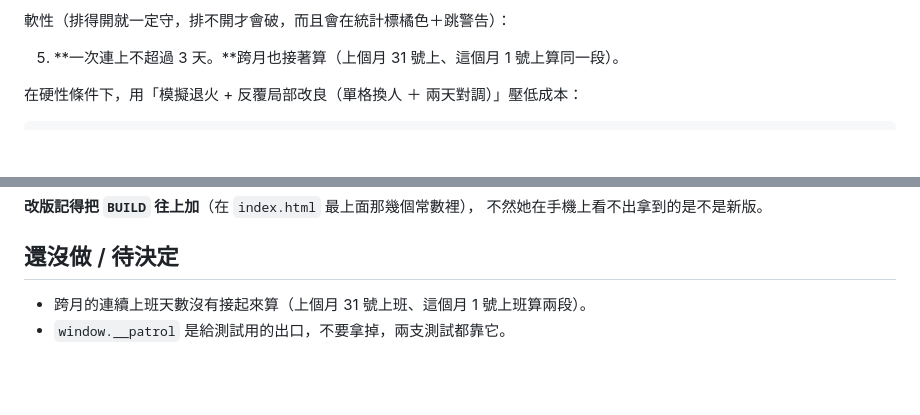
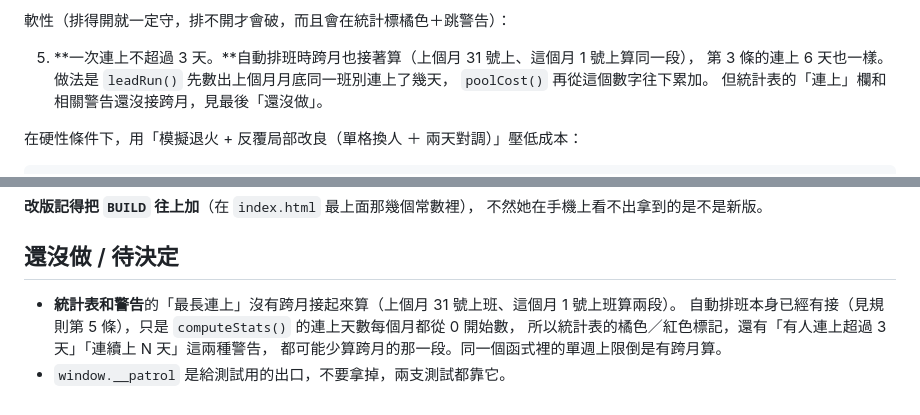
Before and after one commit to huang940818-art/patrol-roster, a Markdown page: README.md, 2 parts joined by grey strips. Rendered like a GitHub page; blank space fills up the shorter version.

```diff
--- a/README.md
+++ b/README.md
@@ -52,7 +52,10 @@ LINE 講指休，教他們開網站、記得按送出，比她自己勾兩分鐘
 
 軟性（排得開就一定守，排不開才會破，而且會在統計標橘色＋跳警告）：
 
-5. **一次連上不超過 3 天。**跨月也接著算（上個月 31 號上、這個月 1 號上算同一段）。
+5. **一次連上不超過 3 天。**自動排班時跨月也接著算（上個月 31 號上、這個月 1 號上算同一段），
+   第 3 條的連上 6 天也一樣。做法是 `leadRun()` 先數出上個月月底同一班別連上了幾天，
+   `poolCost()` 再從這個數字往下累加。
+   但統計表的「連上」欄和相關警告還沒接跨月，見最後「還沒做」。
 
 在硬性條件下，用「模擬退火 + 反覆局部改良（單格換人 ＋ 兩天對調）」壓低成本：
 
@@ -126,5 +129,8 @@ LINE 講指休，教他們開網站、記得按送出，比她自己勾兩分鐘
 
 ## 還沒做 / 待決定
 
-- 跨月的連續上班天數沒有接起來算（上個月 31 號上班、這個月 1 號上班算兩段）。
+- **統計表和警告**的「最長連上」沒有跨月接起來算（上個月 31 號上班、這個月 1 號上班算兩段）。
+  自動排班本身已經有接（見規則第 5 條），只是 `computeStats()` 的連上天數每個月都從 0 開始數，
+  所以統計表的橘色／紅色標記，還有「有人連上超過 3 天」「連續上 N 天」這兩種警告，
+  都可能少算跨月的那一段。同一個函式裡的單週上限倒是有跨月算。
 - `window.__patrol` 是給測試用的出口，不要拿掉，兩支測試都靠它。
```
Also changed, not shown: 雲端回報.md (added, +46 -0 lines).
